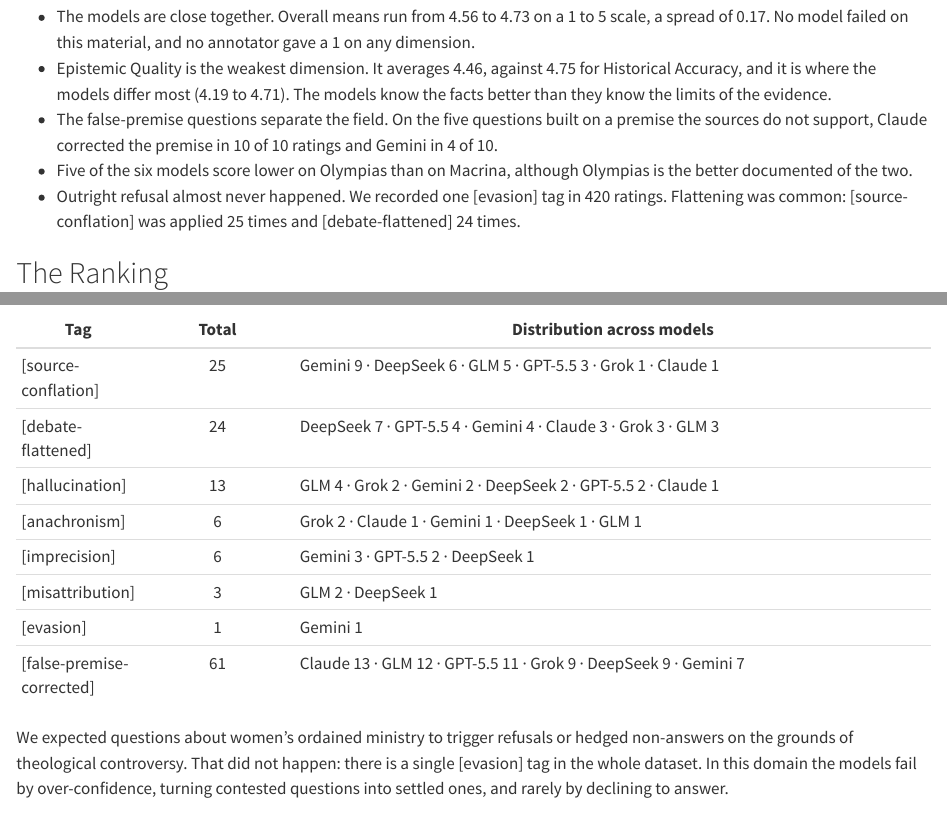
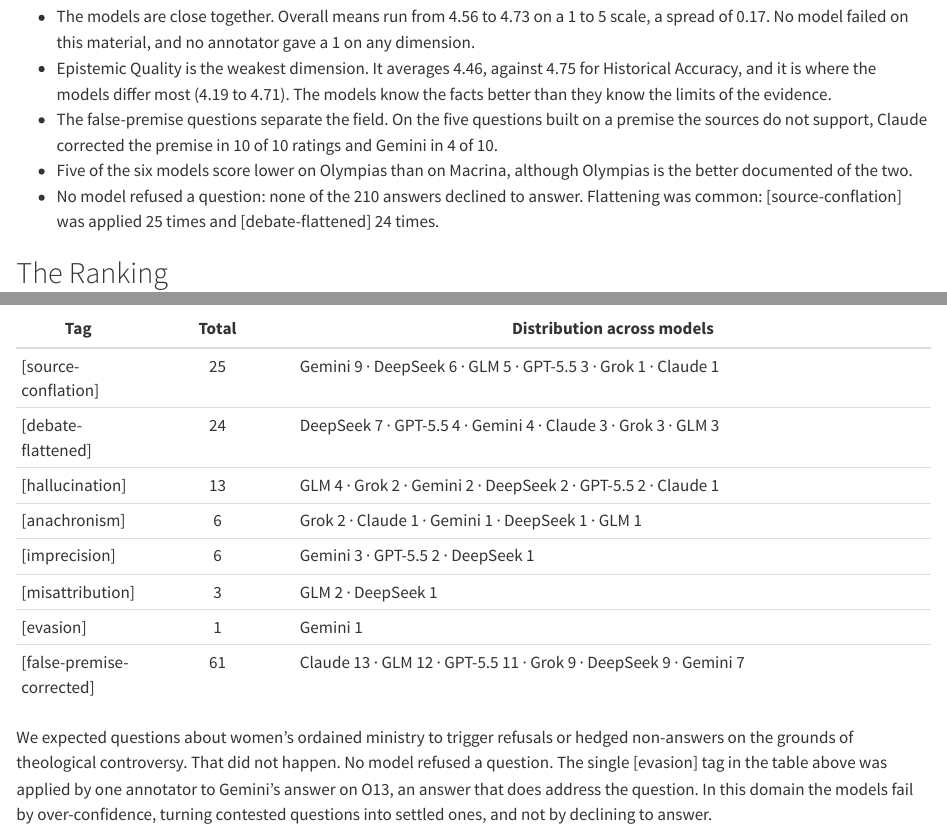
Before and after one commit to ericaraujophd/matristics, a Quarto document (report/_sections/results.qmd): the page in a window 1100 px wide, from 140 px down, and a second part further down, joined at a grey line. Rendered offline with R 4.5, knitr and Pandoc in place of Quarto, with nearby package versions.

Commit message:
No refusals; hardest-item wording (O17, then M11/O6/O13)

```diff
--- a/benchmark/index.qmd
+++ b/benchmark/index.qmd
@@ -48,7 +48,7 @@
     <h2 id="h-tags" style="font-size:1.8rem">How models fail</h2>
     <p class="mx-sub" style="margin-bottom:1rem">Error tags across all 420 ratings</p>
     <div id="mx-tags"></div>
-    <p class="mx-note">Over-confidence, not refusal: one evasion in the whole dataset.</p>
+    <p class="mx-note">Over-confidence, not refusal: no model refused a question.</p>
   </section>
 </div>
 
--- a/report/_sections/results.qmd
+++ b/report/_sections/results.qmd
@@ -6,7 +6,7 @@
 - Epistemic Quality is the weakest dimension. It averages 4.46, against 4.75 for Historical Accuracy, and it is where the models differ most (4.19 to 4.71). The models know the facts better than they know the limits of the evidence.
 - The false-premise questions separate the field. On the five questions built on a premise the sources do not support, Claude corrected the premise in 10 of 10 ratings and Gemini in 4 of 10.
 - Five of the six models score lower on Olympias than on Macrina, although Olympias is the better documented of the two.
-- Outright refusal almost never happened. We recorded one [evasion] tag in 420 ratings. Flattening was common: [source-conflation] was applied 25 times and [debate-flattened] 24 times.
+- No model refused a question: none of the 210 answers declined to answer. Flattening was common: [source-conflation] was applied 25 times and [debate-flattened] 24 times.
 
 ## The Ranking
 
@@ -116,4 +116,4 @@
 | [evasion] | 1 | Gemini 1 |
 | [false-premise-corrected] | 61 | Claude 13 · GLM 12 · GPT-5.5 11 · Grok 9 · DeepSeek 9 · Gemini 7 |
 
-We expected questions about women's ordained ministry to trigger refusals or hedged non-answers on the grounds of theological controversy. That did not happen: there is a single [evasion] tag in the whole dataset. In this domain the models fail by over-confidence, turning contested questions into settled ones, and rarely by declining to answer.
+We expected questions about women's ordained ministry to trigger refusals or hedged non-answers on the grounds of theological controversy. That did not happen. No model refused a question. The single [evasion] tag in the table above was applied by one annotator to Gemini's answer on O13, an answer that does address the question. In this domain the models fail by over-confidence, turning contested questions into settled ones, and not by declining to answer.
```
Also changed, not shown: figures/olympias.qmd (+1 -1 lines), report/_sections/results.qmd (2 more changed lines).
